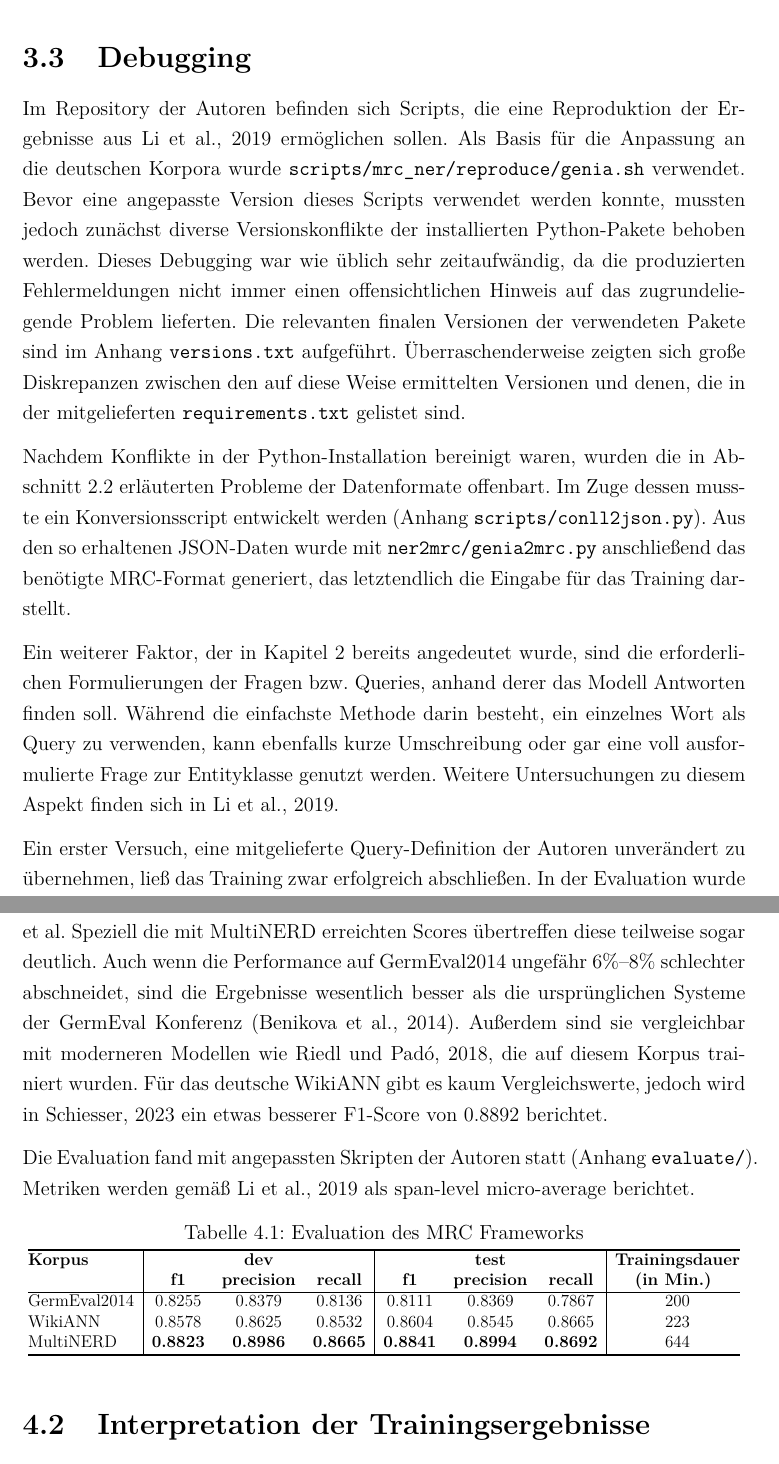
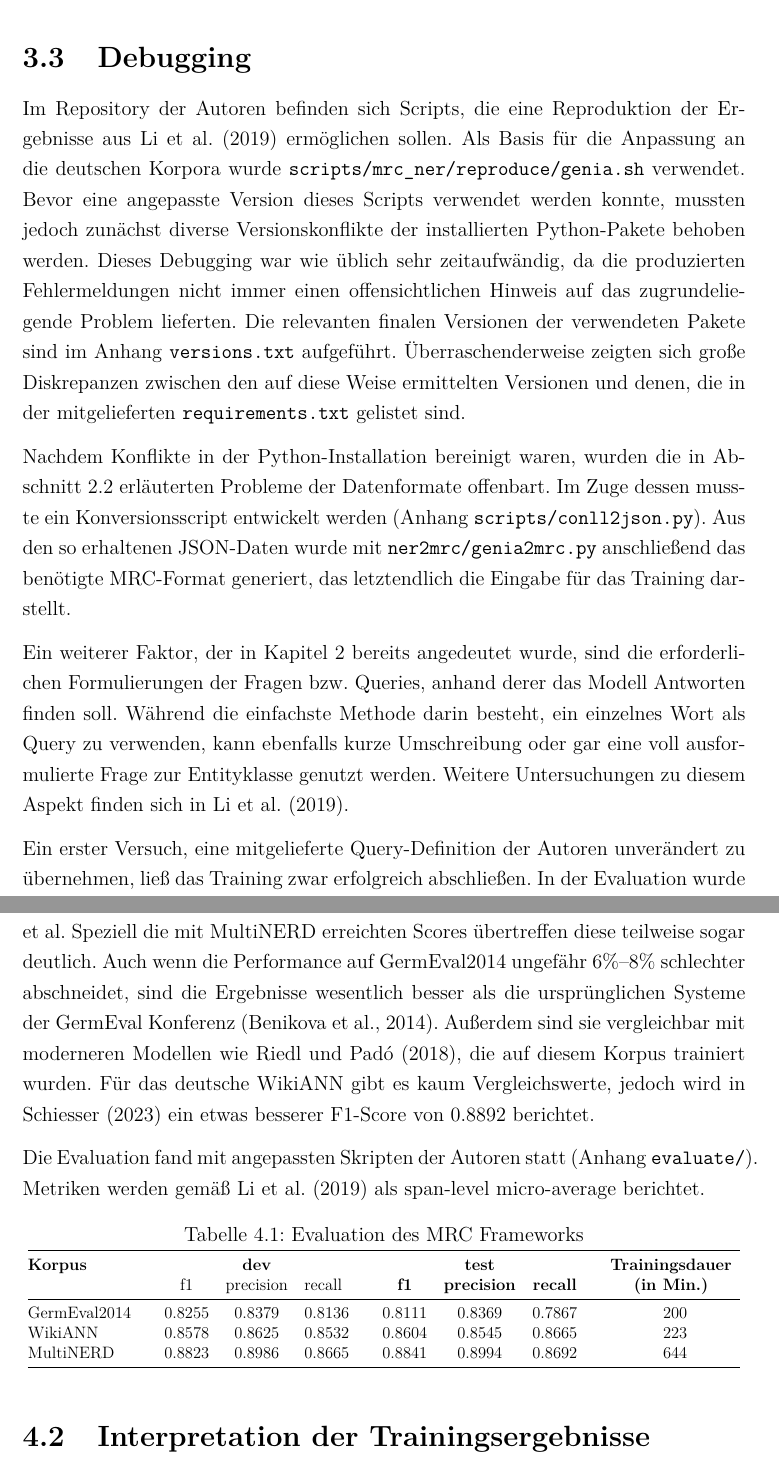
Before and after one commit to thielenf/nlp-ha, a LaTeX document (maindoc.tex, which reads src/hauptteil.tex): two parts of pages 8 and 10 of 17, joined at a grey line, cut so that both start at the same text. Compiled offline with pdfLaTeX.

Commit message:
\cite => \textcite for correct APA

```diff
--- a/src/hauptteil.tex
+++ b/src/hauptteil.tex
@@ -81,11 +81,11 @@ Während meine früheren Arbeiten auf \verb|bert-base-german-cased| \parencite{b
 %% ==============================
 \label{ch:Training:sec:Debugging}
 
-Im Repository der Autoren befinden sich Scripts, die eine Reproduktion der Ergebnisse aus \cite{li2019unified} ermöglichen sollen. Als Basis für die Anpassung an die deutschen Korpora wurde \href{https://github.com/ShannonAI/mrc-for-flat-nested-ner/blob/457b0759f7fd462d0abd0a23441726352716fff9/scripts/mrc_ner/reproduce/genia.sh}{\texttt{scripts/mrc\_ner/reproduce/genia.sh}} verwendet. Bevor eine angepasste Version dieses Scripts verwendet werden konnte, mussten jedoch zunächst diverse Versionskonflikte der installierten Python-Pakete behoben werden. Dieses Debugging war wie üblich sehr zeitaufwändig, da die produzierten Fehlermeldungen nicht immer einen offensichtlichen Hinweis auf das zugrundeliegende Problem lieferten. Die relevanten finalen Versionen der verwendeten Pakete sind im \hyperref[app:versions]{Anhang \texttt{versions.txt}} aufgeführt. Überraschenderweise zeigten sich große Diskrepanzen zwischen den auf diese Weise ermittelten Versionen und denen, die in der mitgelieferten \href{https://github.com/ShannonAI/mrc-for-flat-nested-ner/blob/457b0759f7fd462d0abd0a23441726352716fff9/requirements.txt}{\texttt{requirements.txt}} gelistet sind.
+Im Repository der Autoren befinden sich Scripts, die eine Reproduktion der Ergebnisse aus \textcite{li2019unified} ermöglichen sollen. Als Basis für die Anpassung an die deutschen Korpora wurde \href{https://github.com/ShannonAI/mrc-for-flat-nested-ner/blob/457b0759f7fd462d0abd0a23441726352716fff9/scripts/mrc_ner/reproduce/genia.sh}{\texttt{scripts/mrc\_ner/reproduce/genia.sh}} verwendet. Bevor eine angepasste Version dieses Scripts verwendet werden konnte, mussten jedoch zunächst diverse Versionskonflikte der installierten Python-Pakete behoben werden. Dieses Debugging war wie üblich sehr zeitaufwändig, da die produzierten Fehlermeldungen nicht immer einen offensichtlichen Hinweis auf das zugrundeliegende Problem lieferten. Die relevanten finalen Versionen der verwendeten Pakete sind im \hyperref[app:versions]{Anhang \texttt{versions.txt}} aufgeführt. Überraschenderweise zeigten sich große Diskrepanzen zwischen den auf diese Weise ermittelten Versionen und denen, die in der mitgelieferten \href{https://github.com/ShannonAI/mrc-for-flat-nested-ner/blob/457b0759f7fd462d0abd0a23441726352716fff9/requirements.txt}{\texttt{requirements.txt}} gelistet sind.
 
 Nachdem Konflikte in der Python-Installation bereinigt waren, wurden die in \autoref{ch:MRC:sec:Datenaufbereitung} erläuterten Probleme der Datenformate offenbart. Im Zuge dessen musste ein Konversionsscript entwickelt werden (\hyperref[app:conll2json]{Anhang \texttt{scripts/conll2json.py}}). Aus den so erhaltenen JSON-Daten wurde mit \href{https://github.com/ShannonAI/mrc-for-flat-nested-ner/blob/457b0759f7fd462d0abd0a23441726352716fff9/ner2mrc/genia2mrc.py}{\texttt{ner2mrc/genia2mrc.py}} anschließend das benötigte MRC-Format generiert, das letztendlich die Eingabe für das Training darstellt.
 
-Ein weiterer Faktor, der in \autoref{ch:MRC} bereits angedeutet wurde, sind die erforderlichen Formulierungen der Fragen bzw. Queries, anhand derer das Modell Antworten finden soll. Während die einfachste Methode darin besteht, ein einzelnes Wort als Query zu verwenden, kann ebenfalls kurze Umschreibung oder gar eine voll ausformulierte Frage zur Entityklasse genutzt werden. Weitere Untersuchungen zu diesem Aspekt finden sich in \cite{li2019unified}.
+Ein weiterer Faktor, der in \autoref{ch:MRC} bereits angedeutet wurde, sind die erforderlichen Formulierungen der Fragen bzw. Queries, anhand derer das Modell Antworten finden soll. Während die einfachste Methode darin besteht, ein einzelnes Wort als Query zu verwenden, kann ebenfalls kurze Umschreibung oder gar eine voll ausformulierte Frage zur Entityklasse genutzt werden. Weitere Untersuchungen zu diesem Aspekt finden sich in \textcite{li2019unified}.
 
 Ein erster Versuch, eine mitgelieferte Query-Definition der Autoren unverändert zu übernehmen, ließ das Training zwar erfolgreich abschließen. In der Evaluation wurde jedoch ein enttäuschender F1-Score von ca. 0.51 erreicht. Dies ist auf mangelndes Verständnis des Frameworks zurückzuführen, da beim zweiten Blick klar wurde, dass die unreflektiert übernommenen Queries auf Chinesisch formuliert waren und somit für ein deutsches Modell natürlich nicht nutzbar.
 
@@ -117,24 +117,24 @@ Die finalen Queries können im Anhang eingesehen werden (\hyperref[app:queries]{
 %% ==============================
 \label{ch:Evaluation:sec:Übersicht_der_Trainingsergebnisse}
 
-Es folgen in \autoref{tab:evaluation} die Ergebnisse der Evaluation des MRC Frameworks. Insgesamt sind die Ergebnisse vergleichbar mit denen englischsprachiger Korpora von \Citeauthor{li2019unified}. Speziell die mit MultiNERD erreichten Scores übertreffen diese teilweise sogar deutlich. Auch wenn die Performance auf GermEval2014 ungefähr 6\%\textendash8\% schlechter abschneidet, sind die Ergebnisse wesentlich besser als die ursprünglichen Systeme der GermEval Konferenz \parencite{germeval2014}. Außerdem sind sie vergleichbar mit moderneren Modellen wie \cite{riedl-pado-shootout}, die auf diesem Korpus trainiert wurden. Für das deutsche WikiANN gibt es kaum Vergleichswerte, jedoch wird in \cite{Schiesser_2023} ein etwas besserer F1-Score von 0.8892 berichtet.
+Es folgen in \autoref{tab:evaluation} die Ergebnisse der Evaluation des MRC Frameworks. Insgesamt sind die Ergebnisse vergleichbar mit denen englischsprachiger Korpora von \Citeauthor{li2019unified}. Speziell die mit MultiNERD erreichten Scores übertreffen diese teilweise sogar deutlich. Auch wenn die Performance auf GermEval2014 ungefähr 6\%\textendash8\% schlechter abschneidet, sind die Ergebnisse wesentlich besser als die ursprünglichen Systeme der GermEval Konferenz \parencite{germeval2014}. Außerdem sind sie vergleichbar mit moderneren Modellen wie \textcite{riedl-pado-shootout}, die auf diesem Korpus trainiert wurden. Für das deutsche WikiANN gibt es kaum Vergleichswerte, jedoch wird in \textcite{Schiesser_2023} ein etwas besserer F1-Score von 0.8892 berichtet.
 
-Die Evaluation fand mit angepassten Skripten der Autoren statt (\hyperref[app:evaluate]{Anhang \texttt{evaluate/}}). Metriken werden gemäß \cite{li2019unified} als span-level micro-average berichtet.
+Die Evaluation fand mit angepassten Skripten der Autoren statt (\hyperref[app:evaluate]{Anhang \texttt{evaluate/}}). Metriken werden gemäß \textcite{li2019unified} als span-level micro-average berichtet.
 
 \begin{table}[!htbp]
 	\centering
 	\caption{Evaluation des MRC Frameworks}
 	\label{tab:evaluation}
 	\resizebox{\columnwidth}{!}{
-		\begin{tabular}{@{}l|ccc|ccc|c@{}}
-		\specialrule{.1em}{0em}{0em}
-		\textbf{Korpus}       & \multicolumn{3}{c|}{\textbf{dev}}                       & \multicolumn{3}{c|}{\textbf{test}}                  & \textbf{Trainingsdauer}                         \\
-		\textbf{} & \textbf{f1}     & \textbf{precision} & \textbf{recall} & \textbf{f1} & \textbf{precision} & \textbf{recall} & \multicolumn{1}{c}{\textbf{(in Min.)}} \\
-		\specialrule{.05em}{0em}{0em}
-		GermEval2014    & 0.8255          & 0.8379             & 0.8136          & 0.8111          & 0.8369             & 0.7867          & 200                               \\
-		WikiANN         & 0.8578          & 0.8625             & 0.8532          & 0.8604          & 0.8545             & 0.8665          & 223                               \\
-		MultiNERD       & \textbf{0.8823} & \textbf{0.8986}    & \textbf{0.8665} & \textbf{0.8841} & \textbf{0.8994}    & \textbf{0.8692} & 644                               \\ \specialrule{.1em}{0em}{0em}
-		\end{tabular}
+		\begin{tabular}{@{}llccccccccc@{}}
+			\toprule
+			\textbf{Korpus}       & \multicolumn{1}{c}{\textbf{}} & \multicolumn{3}{c}{\textbf{dev}}                                                                               & \textbf{}                     & \multicolumn{3}{c}{\textbf{test}}                                                                              & \textbf{}                     & \multicolumn{1}{c}{\textbf{Trainingsdauer}}                                             \\
+			\textbf{}  & \textbf{}                     & \multicolumn{1}{c}{f1} & \multicolumn{1}{l}{precision} & \multicolumn{1}{l}{recall} & \multicolumn{1}{l}{\textbf{}} & \multicolumn{1}{c}{\textbf{f1}} & \multicolumn{1}{c}{\textbf{precision}} & \multicolumn{1}{c}{\textbf{recall}} & \multicolumn{1}{c}{\textbf{}} & \multicolumn{1}{c}{\textbf{(in Min.)}} \\
+			\midrule
+			GermEval2014    &                               & 0.8255                          & 0.8379                                 & 0.8136                              &                               & 0.8111                          & 0.8369                                 & 0.7867                              &                               & 200                                                   \\
+			WikiANN         &                               & 0.8578                          & 0.8625                                 & 0.8532                              &                               & 0.8604                          & 0.8545                                 & 0.8665                              &                               & 223                                                   \\
+			MultiNERD       &                      & 0.8823                 & 0.8986                        & 0.8665                     &                      & 0.8841                 & 0.8994                        & 0.8692                     &                               & 644                                                   \\ \bottomrule
+			\end{tabular}
 	}
 \end{table}
 
```
Also changed, not shown: src/einleitung.tex (+1 -1 lines), src/schluss.tex (+1 -1 lines), src/hauptteil.tex (4 more changed lines).
